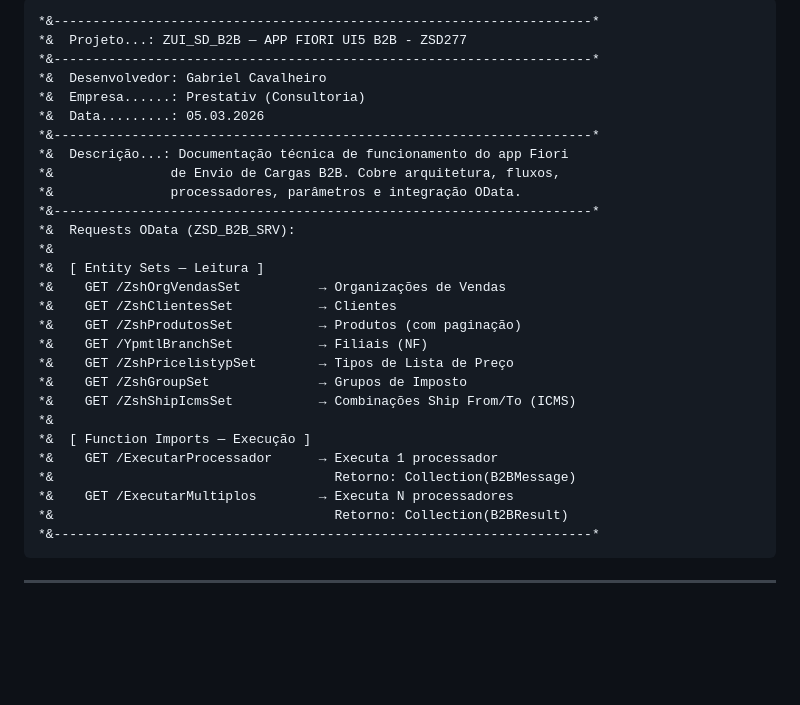
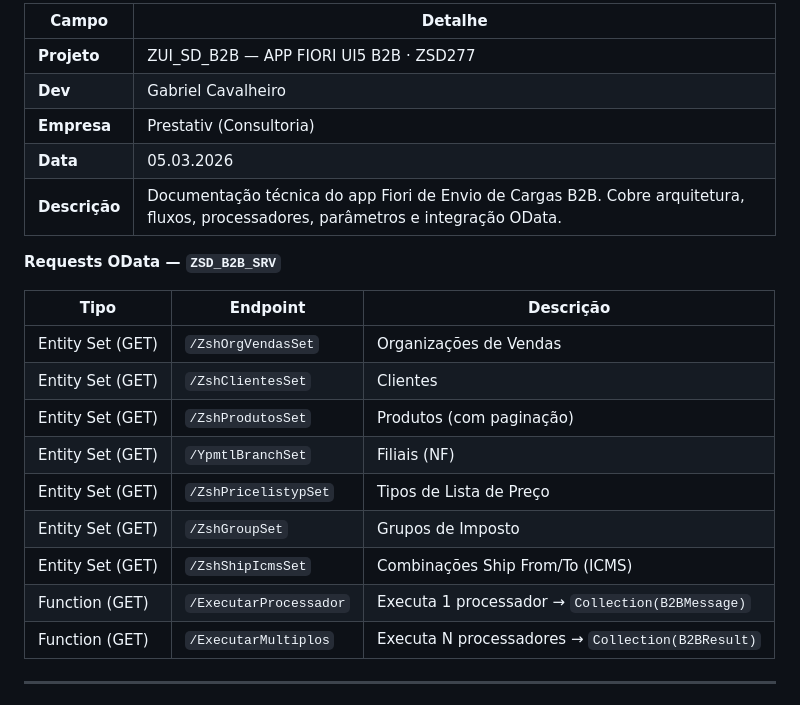
Before and after one commit to gabriel-cavalheiro/ZUI_B2B, a Markdown page: docs/Dev_inicial.md, the part around the change. Rendered like a GitHub page; blank space fills up the shorter version.

Commit message:
Refactor documentation format in Dev_inicial.md for clarity and consistency

````diff
--- a/docs/Dev_inicial.md
+++ b/docs/Dev_inicial.md
@@ -1,33 +1,24 @@
-```
-*&---------------------------------------------------------------------*
-*&  Projeto...: ZUI_SD_B2B — APP FIORI UI5 B2B - ZSD277
-*&---------------------------------------------------------------------*
-*&  Desenvolvedor: Gabriel Cavalheiro
-*&  Empresa......: Prestativ (Consultoria)
-*&  Data.........: 05.03.2026
-*&---------------------------------------------------------------------*
-*&  Descrição...: Documentação técnica de funcionamento do app Fiori
-*&               de Envio de Cargas B2B. Cobre arquitetura, fluxos,
-*&               processadores, parâmetros e integração OData.
-*&---------------------------------------------------------------------*
-*&  Requests OData (ZSD_B2B_SRV):
-*&
-*&  [ Entity Sets — Leitura ]
-*&    GET /ZshOrgVendasSet          → Organizações de Vendas
-*&    GET /ZshClientesSet           → Clientes
-*&    GET /ZshProdutosSet           → Produtos (com paginação)
-*&    GET /YpmtlBranchSet           → Filiais (NF)
-*&    GET /ZshPricelistypSet        → Tipos de Lista de Preço
-*&    GET /ZshGroupSet              → Grupos de Imposto
-*&    GET /ZshShipIcmsSet           → Combinações Ship From/To (ICMS)
-*&
-*&  [ Function Imports — Execução ]
-*&    GET /ExecutarProcessador      → Executa 1 processador
-*&                                    Retorno: Collection(B2BMessage)
-*&    GET /ExecutarMultiplos        → Executa N processadores
-*&                                    Retorno: Collection(B2BResult)
-*&---------------------------------------------------------------------*
-```
+| Campo         | Detalhe                                                                                  |
+|---------------|------------------------------------------------------------------------------------------|
+| **Projeto**   | ZUI_SD_B2B — APP FIORI UI5 B2B · ZSD277                                                 |
+| **Dev**       | Gabriel Cavalheiro                                                                       |
+| **Empresa**   | Prestativ (Consultoria)                                                                  |
+| **Data**      | 05.03.2026                                                                               |
+| **Descrição** | Documentação técnica do app Fiori de Envio de Cargas B2B. Cobre arquitetura, fluxos, processadores, parâmetros e integração OData. |
+
+**Requests OData — `ZSD_B2B_SRV`**
+
+| Tipo             | Endpoint                | Descrição                              |
+|------------------|-------------------------|----------------------------------------|
+| Entity Set (GET) | `/ZshOrgVendasSet`      | Organizações de Vendas                 |
+| Entity Set (GET) | `/ZshClientesSet`       | Clientes                               |
+| Entity Set (GET) | `/ZshProdutosSet`       | Produtos (com paginação)               |
+| Entity Set (GET) | `/YpmtlBranchSet`       | Filiais (NF)                           |
+| Entity Set (GET) | `/ZshPricelistypSet`    | Tipos de Lista de Preço                |
+| Entity Set (GET) | `/ZshGroupSet`          | Grupos de Imposto                      |
+| Entity Set (GET) | `/ZshShipIcmsSet`       | Combinações Ship From/To (ICMS)        |
+| Function (GET)   | `/ExecutarProcessador`  | Executa 1 processador → `Collection(B2BMessage)` |
+| Function (GET)   | `/ExecutarMultiplos`    | Executa N processadores → `Collection(B2BResult)` |
 
 ---
 
````
